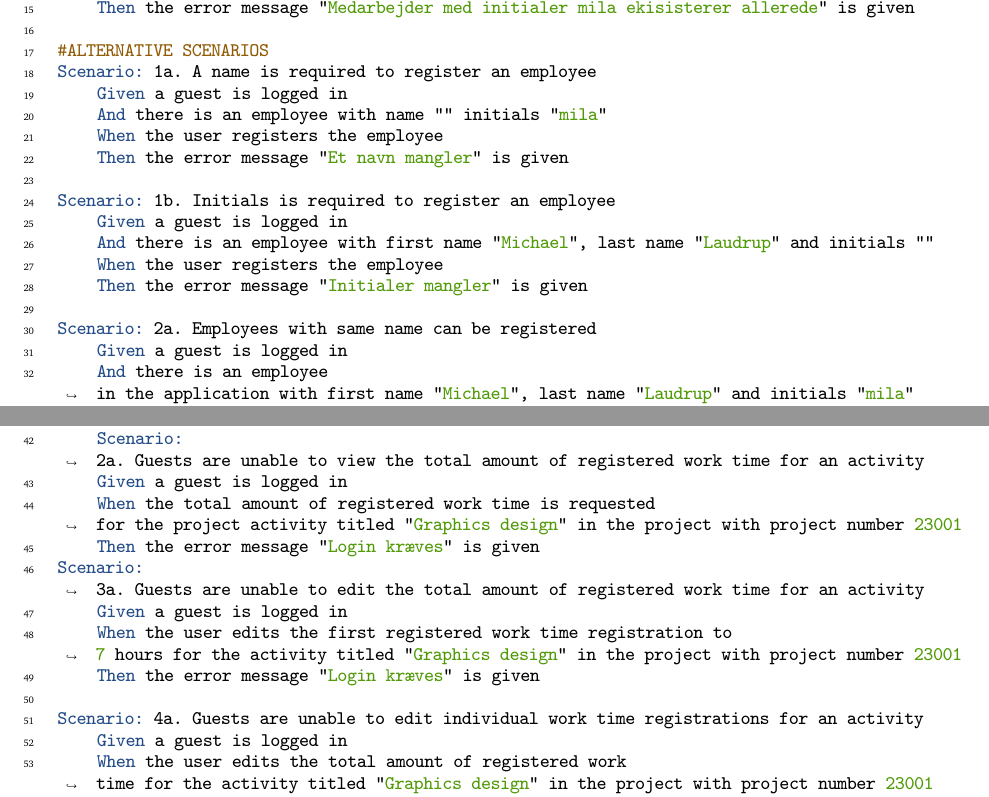
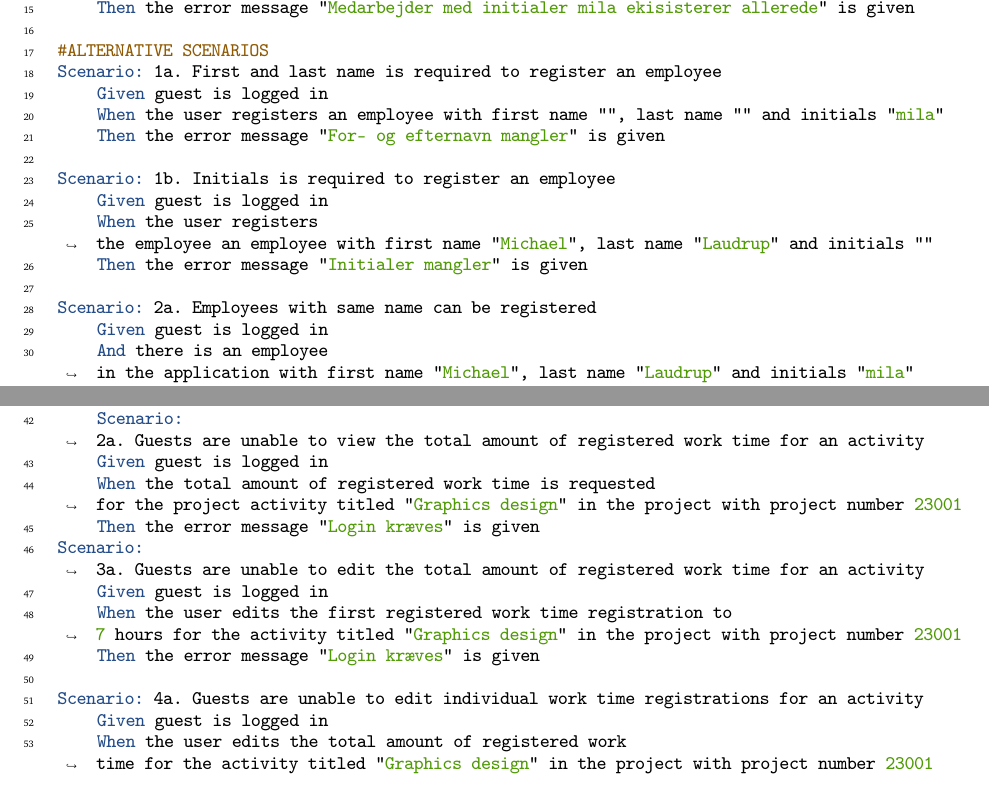
Before and after one commit to rwiuff/02161ExamProject, a LaTeX document (RequirementsAndDesign/rapport_13_1.tex, which reads RequirementsAndDesign/Sections/01Requirements.tex): two parts of pages 4 and 14 of 19, joined at a grey line, cut so that both start at the same text. Compiled offline with pdfLaTeX.

Commit message:
Update on Overleaf.

```diff
--- a/RequirementsAndDesign/Sections/01Requirements.tex
+++ b/RequirementsAndDesign/Sections/01Requirements.tex
@@ -72,20 +72,18 @@ Scenario: 2. Employee already exist
     Then the error message "Medarbejder med initialer mila ekisisterer allerede" is given
 
 #ALTERNATIVE SCENARIOS
-Scenario: 1a. A name is required to register an employee
-    Given a guest is logged in
-    And there is an employee with name "" initials "mila"
-    When the user registers the employee
-    Then the error message "Et navn mangler" is given
+Scenario: 1a. First and last name is required to register an employee
+    Given guest is logged in
+    When the user registers an employee with first name "", last name "" and initials "mila"
+    Then the error message "For- og efternavn mangler" is given
 
 Scenario: 1b. Initials is required to register an employee
-    Given a guest is logged in
-    And there is an employee with first name "Michael", last name "Laudrup" and initials ""
-    When the user registers the employee
+    Given guest is logged in
+    When the user registers the employee an employee with first name "Michael", last name "Laudrup" and initials ""
     Then the error message "Initialer mangler" is given
 
 Scenario: 2a. Employees with same name can be registered
-    Given a guest is logged in
+    Given guest is logged in
     And there is an employee in the application with first name "Michael", last name "Laudrup" and initials "mila"
     And there is an employee with first name "Michael", last name "Laudrup" and initials "milb"
     When the user registers the employee
@@ -109,13 +107,13 @@ Scenario: 1. Login using initials
     Then the user is logged in as an employee with first name "Michael", last name "Laudrup" initials "mila"
 
 Scenario: 2. Employee does not exist
-    Given a guest is logged in
+    Given guest is logged in
     When the user logs in using initials "mila"
     Then the error message "Ukendt medarbejder" is given
 
 #ALTERNATIVE SCENARIOS
 Scenario: 1a. Login is case insensitive
-    Given a guest is logged in
+    Given guest is logged in
     And there is an employee in the application with first name "Michael", last name "Laudrup" and initials "mila"
     When the user logs in using initials "MiLa"
     Then the user is logged in as an employee with first name "Michael" last name "Laudrup" initials "mila"
@@ -156,7 +154,7 @@ Scenario: 1. Creating a project
 
 #ALTERNATIVE SCENARIOS
 Scenario: 1a. A guest is not able to create a project
-    Given a guest is logged in
+    Given guest is logged in
     And the year is 2023
     And there is a project with title "Projektplanlægning"
     When the user creates the project in the application
@@ -205,7 +203,7 @@ Scenario: 1. Creating a regular activity
 
 #ALTERNATIVE SCENARIOS
 Scenario: 1a. A guest is not able to create a regular activity
-    Given a guest is logged in
+    Given guest is logged in
     And there is a regular activity with title "Ferie", start week 2304 and end week 2306
     When the user creates the regular activity in the application
     Then the error message "Kun medarbejdere kan oprette en fast aktivitet" is given
@@ -287,7 +285,7 @@ Scenario: 4. An end week can be set to a project activity
     \begin{minted}[breaklines, firstnumber=34]{gherkin}
 #ALTERNATIVE SCENARIOS
 Scenario: 1a. A guest is not able to create a project activity
-    Given a guest is logged in
+    Given guest is logged in
     And there is a project activity with the title "Graphics design"
     When the user creates the project activity in the application
     Then the error message "Login krævet" is given
@@ -300,7 +298,7 @@ Scenario: 1b. A project activity title is unique in a project
     Then the error message "Projekt aktivitet findes allerede" is given
 
 Scenario: 2a. A guest is not able to set a time budget on a project activity
-    Given a guest is logged in
+    Given guest is logged in
     And an activity with the title "Graphics design" exists within the project 23001
     When the user sets the time budget to 50 hours on the project activity with the title "Graphics design" and project number 23001
     Then the error message "Login krævet" is given
@@ -477,7 +475,7 @@ Scenario: 4. An employee can edit individual work time registrations for an acti
 
 #ALTERNATIVE SCENARIOS
 Scenario: 1a. Guests are unable to view the list of work time registrations for an activity
-    Given a guest is logged in
+    Given guest is logged in
     When the list of work time registrations is requested for the activity titled "Graphics design" in the project with project number 23001
     Then the error message "Login kræves" is given
     \end{minted}
@@ -489,16 +487,16 @@ Scenario: 1a. Guests are unable to view the list of work time registrations for
     [breaklines, firstnumber=41]{gherkin}
 
     Scenario: 2a. Guests are unable to view the total amount of registered work time for an activity
-    Given a guest is logged in
+    Given guest is logged in
     When the total amount of registered work time is requested for the project activity titled "Graphics design" in the project with project number 23001
     Then the error message "Login kræves" is given
 Scenario: 3a. Guests are unable to edit the total amount of registered work time for an activity
-    Given a guest is logged in
+    Given guest is logged in
     When the user edits the first registered work time registration to 7 hours for the activity titled "Graphics design" in the project with project number 23001
     Then the error message "Login kræves" is given
 
 Scenario: 4a. Guests are unable to edit individual work time registrations for an activity
-    Given a guest is logged in
+    Given guest is logged in
     When the user edits the total amount of registered work time for the activity titled "Graphics design" in the project with project number 23001
     Then the error message "Login kræves" is given
 
```
